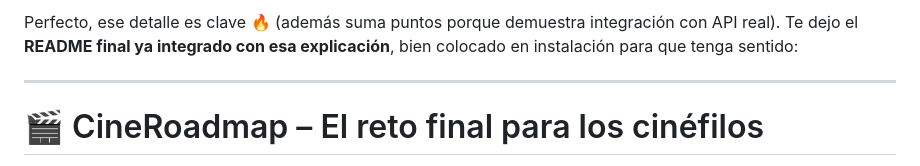
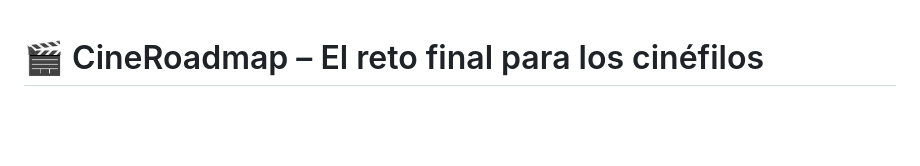
Before and after one commit to Perales33/Proyecto_Ingenieria_CineRoadmap, a Markdown page: Readme.md, the part around the change. Rendered like a GitHub page; blank space fills up the shorter version.

Commit message:
Cambios readme

```diff
--- a/Readme.md
+++ b/Readme.md
@@ -1,7 +1,3 @@
-Perfecto, ese detalle es clave 🔥 (además suma puntos porque demuestra integración con API real). Te dejo el **README final ya integrado con esa explicación**, bien colocado en instalación para que tenga sentido:
-
----
-
 # 🎬 CineRoadmap – El reto final para los cinéfilos
 
 **CineRoadmap** es una plataforma web gamificada que permite a los amantes del cine registrar las películas que han visto, desbloquear insignias y completar desafíos cinematográficos. Inspirada en los logros de videojuegos, promueve el descubrimiento fílmico y el espíritu comunitario entre cinéfilos.
```
